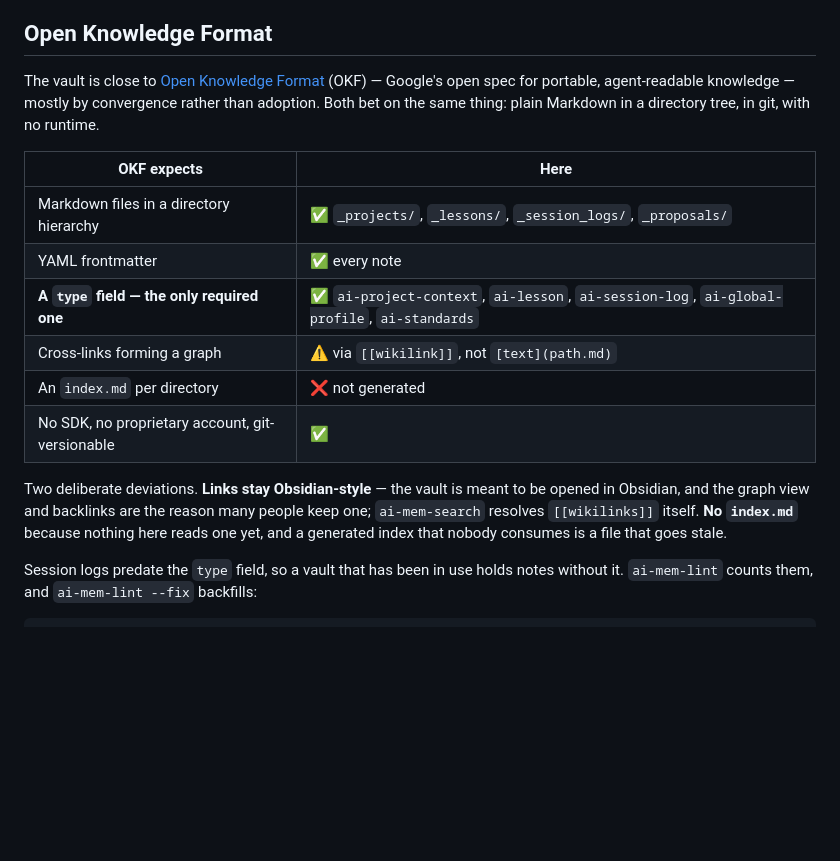
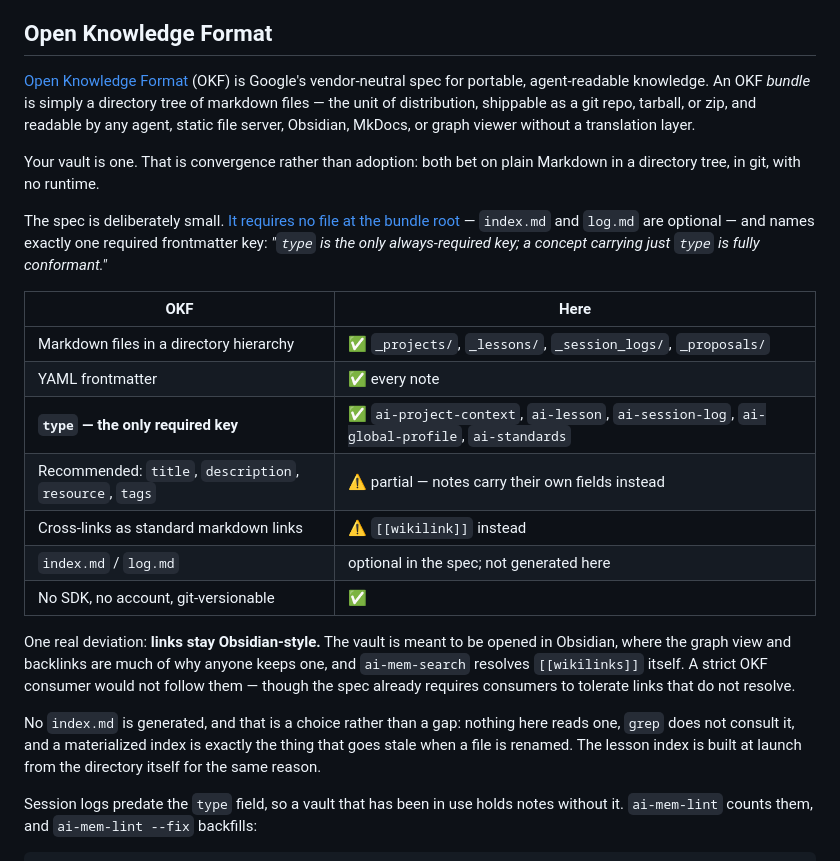
Before and after one commit to rambaarde/create-ai-memory, a Markdown page: README.md, the part around the change. Rendered like a GitHub page; blank space fills up the shorter version.

Commit message:
docs(readme): correct the OKF section against the specification
The section was written from Google's announcement blog rather than the
spec, and it overstated what OKF asks for. It listed "an index.md per
directory" as a requirement this vault fails, when the spec says no file is
mandatory at a bundle root and index.md is optional. That framed a
deliberate design choice as a missed obligation, which is the wrong signal
for anyone deciding whether the vault is portable.

Rewritten from the spec itself, and quoting it where the rule matters:
"`type` is the only always-required key; a concept carrying just `type` is
fully conformant". Links to the canonical repository and SPEC.md rather
than the blog post.

Also defines what a bundle actually is -- a directory tree of markdown
files, the unit of distribution -- since that term was used without
explanation and it is the whole point of the format.

The corrected table shows one genuine deviation, not two: links stay
[[wikilink]] for Obsidian's graph view. The absent index.md is now stated
as a choice with its reason (grep never consults one, and a materialized
index goes stale on rename), which is also why the lesson index is built at
launch from the directory instead.

Adds the recommended-but-optional frontmatter keys as a partial row, since
notes here carry their own fields rather than title/description/resource/tags.

```diff
--- a/README.md
+++ b/README.md
@@ -603,25 +603,42 @@ are sanitized placeholders.
 
 ## Open Knowledge Format
 
-The vault is close to [Open Knowledge Format](https://cloud.google.com/blog/products/data-analytics/how-the-open-knowledge-format-can-improve-data-sharing/)
-(OKF) — Google's open spec for portable, agent-readable knowledge — mostly by
-convergence rather than adoption. Both bet on the same thing: plain Markdown
-in a directory tree, in git, with no runtime.
+[Open Knowledge Format](https://github.com/GoogleCloudPlatform/open-knowledge-format)
+(OKF) is Google's vendor-neutral spec for portable, agent-readable knowledge.
+An OKF *bundle* is simply a directory tree of markdown files — the unit of
+distribution, shippable as a git repo, tarball, or zip, and readable by any
+agent, static file server, Obsidian, MkDocs, or graph viewer without a
+translation layer.
 
-| OKF expects | Here |
+Your vault is one. That is convergence rather than adoption: both bet on
+plain Markdown in a directory tree, in git, with no runtime.
+
+The spec is deliberately small. [It requires no file at the bundle
+root](https://github.com/GoogleCloudPlatform/knowledge-catalog/blob/main/okf/SPEC.md)
+— `index.md` and `log.md` are optional — and names exactly one required
+frontmatter key: *"`type` is the only always-required key; a concept carrying
+just `type` is fully conformant."*
+
+| OKF | Here |
 |---|---|
 | Markdown files in a directory hierarchy | ✅ `_projects/`, `_lessons/`, `_session_logs/`, `_proposals/` |
 | YAML frontmatter | ✅ every note |
-| **A `type` field — the only required one** | ✅ `ai-project-context`, `ai-lesson`, `ai-session-log`, `ai-global-profile`, `ai-standards` |
-| Cross-links forming a graph | ⚠️ via `[[wikilink]]`, not `[text](path.md)` |
-| An `index.md` per directory | ❌ not generated |
-| No SDK, no proprietary account, git-versionable | ✅ |
+| **`type` — the only required key** | ✅ `ai-project-context`, `ai-lesson`, `ai-session-log`, `ai-global-profile`, `ai-standards` |
+| Recommended: `title`, `description`, `resource`, `tags` | ⚠️ partial — notes carry their own fields instead |
+| Cross-links as standard markdown links | ⚠️ `[[wikilink]]` instead |
+| `index.md` / `log.md` | optional in the spec; not generated here |
+| No SDK, no account, git-versionable | ✅ |
 
-Two deliberate deviations. **Links stay Obsidian-style** — the vault is meant
-to be opened in Obsidian, and the graph view and backlinks are the reason
-many people keep one; `ai-mem-search` resolves `[[wikilinks]]` itself. **No
-`index.md`** because nothing here reads one yet, and a generated index that
-nobody consumes is a file that goes stale.
+One real deviation: **links stay Obsidian-style.** The vault is meant to be
+opened in Obsidian, where the graph view and backlinks are much of why anyone
+keeps one, and `ai-mem-search` resolves `[[wikilinks]]` itself. A strict OKF
+consumer would not follow them — though the spec already requires consumers
+to tolerate links that do not resolve.
+
+No `index.md` is generated, and that is a choice rather than a gap: nothing
+here reads one, `grep` does not consult it, and a materialized index is
+exactly the thing that goes stale when a file is renamed. The lesson index is
+built at launch from the directory itself for the same reason.
 
 Session logs predate the `type` field, so a vault that has been in use holds
 notes without it. `ai-mem-lint` counts them, and `ai-mem-lint --fix`
```
